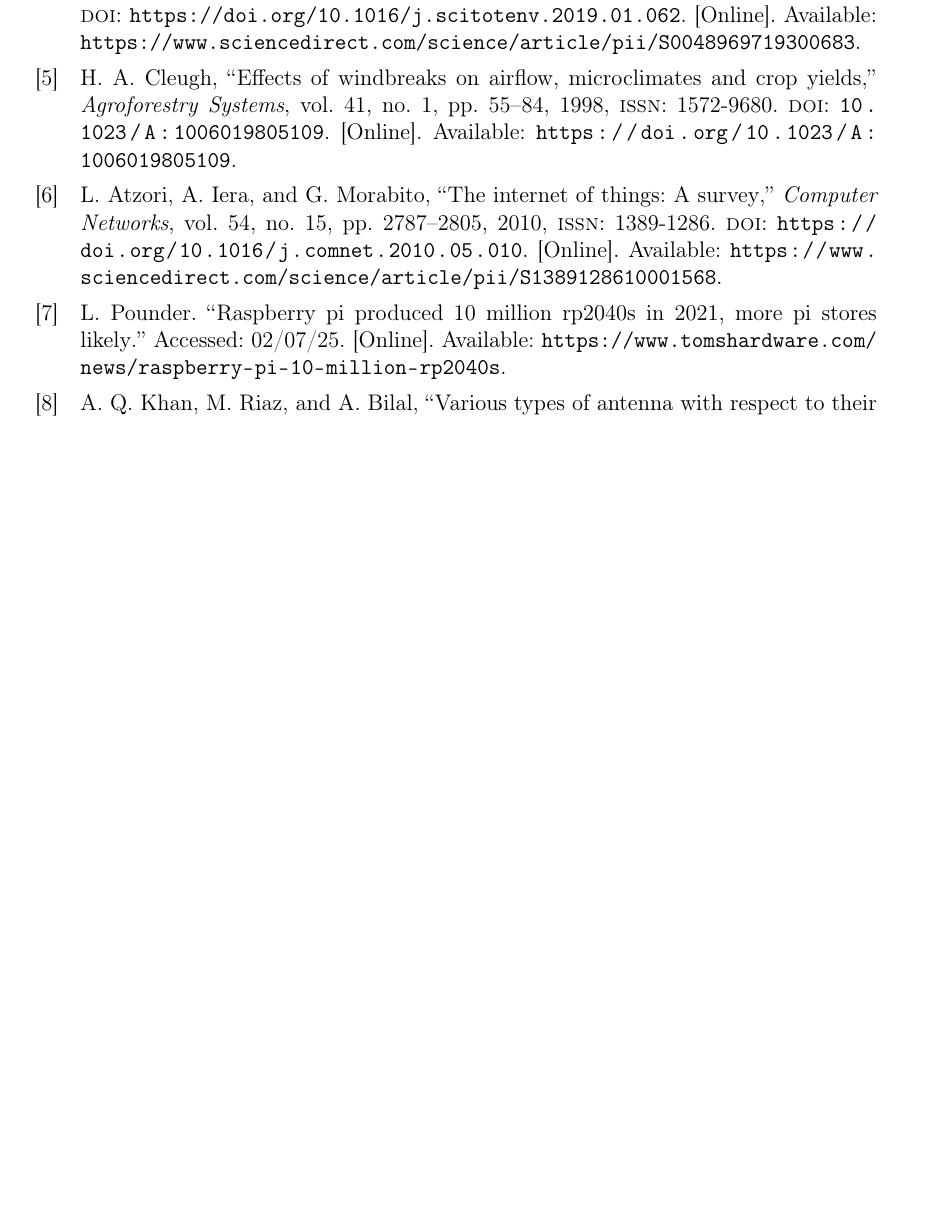
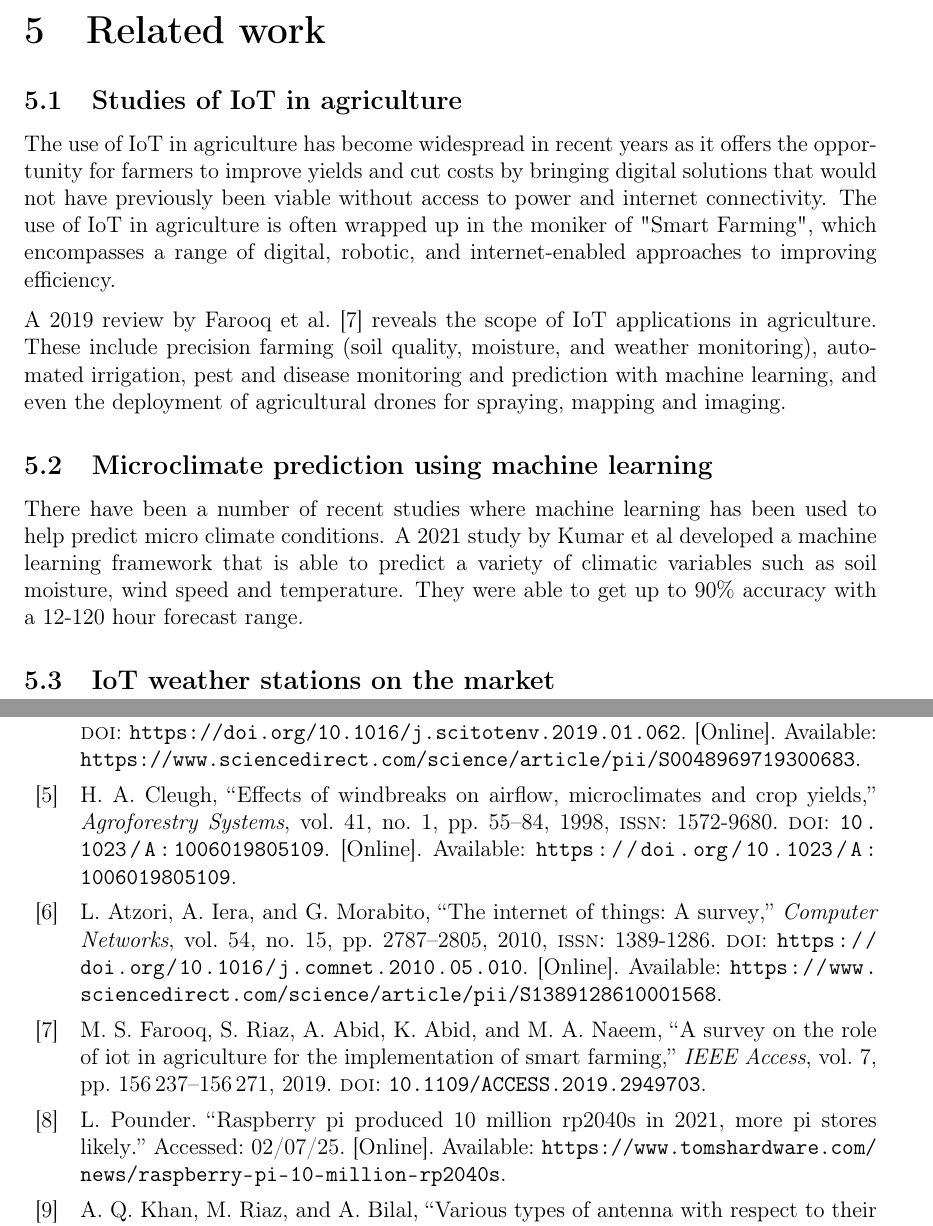
Before and after one commit to adam-sid/UoB-dissertation, a LaTeX thesis (msc_dissertation.tex, which reads contents/01-introduction/related-work.tex, references.bib): part of page 37 of 39 before the commit and two parts of pages 13 and 38 of 41 after it, the two joined at a grey line, cut at the place of the change, the shorter picture padded with empty space. Compiled offline with pdfLaTeX.

Commit message:
update 12.078

```diff
--- /dev/null
+++ b/contents/01-introduction/related-work.tex
@@ -0,0 +1,26 @@
+\section{Related work}
+
+\subsection{Studies of IoT in agriculture}
+
+The use of IoT in agriculture has become widespread in recent years as it offers
+the opportunity for farmers to improve yields and cut costs by bringing digital
+solutions that would not have previously been viable without access to power and
+internet connectivity. The use of IoT in agriculture is often wrapped up in the
+moniker of "Smart Farming", which encompasses a range of digital, robotic, and
+internet-enabled approaches to improving efficiency.
+
+A 2019 review by Farooq et al.\ \cite{farooq2019iot} reveals the scope of IoT
+applications in agriculture. These include precision farming (soil quality,
+moisture, and weather monitoring), automated irrigation, pest and disease
+monitoring and prediction with machine learning, and even the deployment of
+agricultural drones for spraying, mapping and imaging.
+
+\subsection{Microclimate prediction using machine learning}
+
+There have been a number of recent studies where machine learning has been used
+to help predict micro climate conditions. A 2021 study by Kumar et al developed
+a machine learning framework that is able to predict a variety of climatic
+variables such as soil moisture, wind speed and temperature. They were able to
+get up to 90\% accuracy with a 12-120 hour forecast range.
+
+\subsection{IoT weather stations on the market}
--- a/references.bib
+++ b/references.bib
@@ -154,0 +159,5 @@
+  title   = {A Survey on the Role of IoT in Agriculture for the Implementation of Smart Farming},
+  year    = {2019},
+  volume  = {7},
+  pages   = {156237--156271},
+  doi     = {10.1109/ACCESS.2019.2949703}
```
Also changed, not shown: msc_dissertation.tex (+2 -0 lines), references.bib (19 more changed lines).
